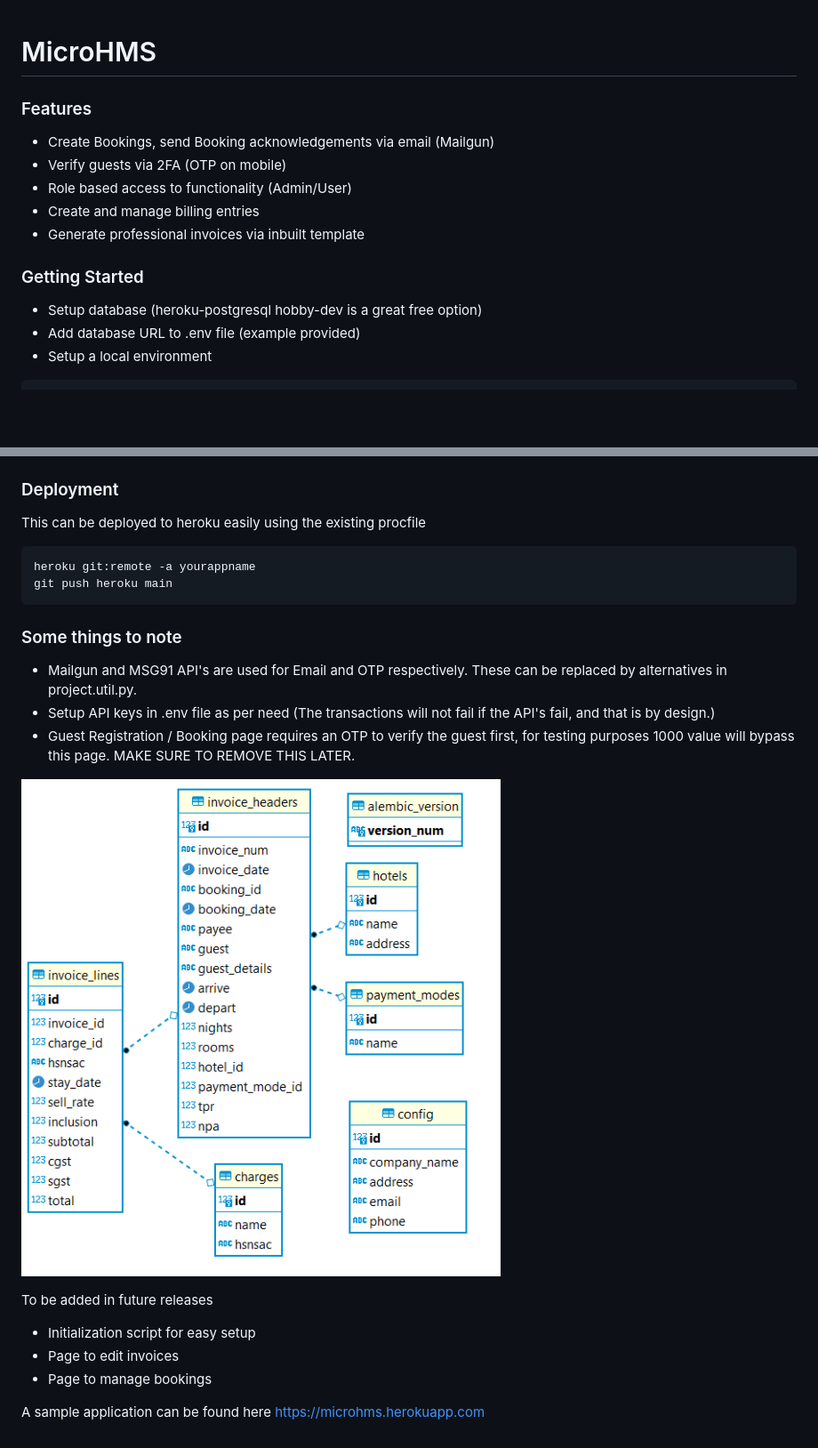
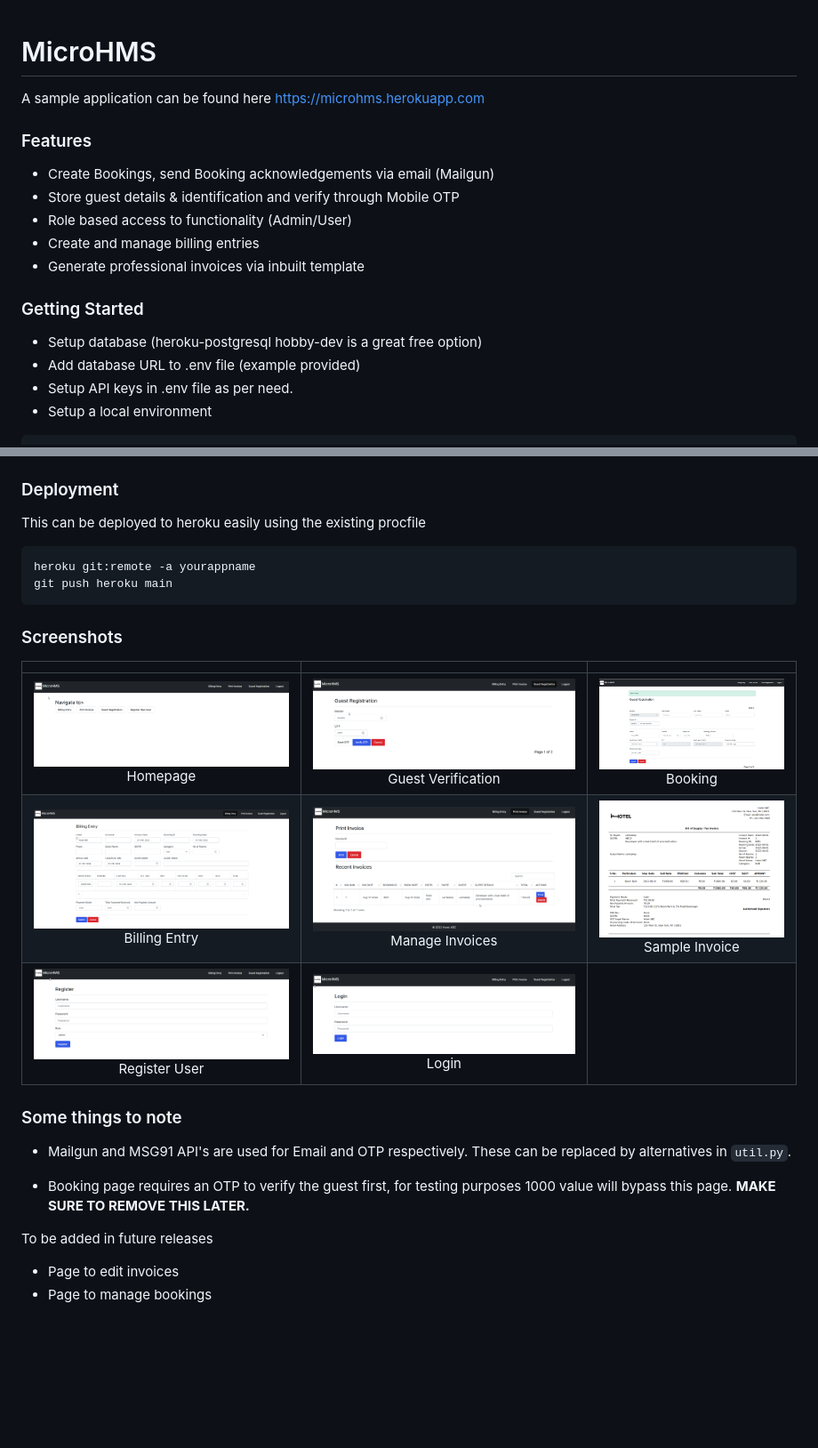
Before and after one commit to carteakey/microhms, a Markdown page: README.md, 2 parts joined by grey strips. Shown: that part at 89% size. Rendered like a GitHub page; blank space fills up the shorter version.

Commit message:
added screenshots

````diff
--- a/README.md
+++ b/README.md
@@ -1,8 +1,10 @@
 # MicroHMS
+
+A sample application can be found here https://microhms.herokuapp.com
 
 ### Features
 - Create Bookings, send Booking acknowledgements via email (Mailgun)
-- Verify guests via 2FA (OTP on mobile)
+- Store guest details & identification and verify through Mobile OTP
 - Role based access to functionality (Admin/User)
 - Create and manage billing entries
 - Generate professional invoices via inbuilt template
@@ -10,6 +12,7 @@
 ### Getting Started
 - Setup database (heroku-postgresql hobby-dev is a great free option)
 - Add database URL to .env file (example provided)
+- Setup API keys in .env file as per need.
 - Setup a local environment
 ```bash
 python3 -m venv env
@@ -39,18 +42,19 @@ heroku git:remote -a yourappname
 git push heroku main
 ```
 
+### Screenshots
+| | | |
+|:-------------------------:|:-------------------------:|:-------------------------:|
+|![Homepage](/screenshots/homepage.png) Homepage |![Guest Verification](/screenshots/guest_verification.png) Guest Verification | ![Booking](/screenshots/guest_registration.png) Booking|
+|![Billing Entry](/screenshots/billing_entry.png) Billing Entry |![Manage Invoices](/screenshots/print_invoice.png) Manage Invoices | ![Sample Invoice](/screenshots/sample_invoice.png) Sample Invoice|
+|![Register User](/screenshots/user_register.png) Register User |![Login](/screenshots/user_login.png) Login | |
+
 ### Some things to note
-- Mailgun and MSG91 API's are used for Email and OTP respectively. These can be replaced by alternatives in project.util.py.
-- Setup API keys in .env file as per need (The transactions will not fail if the API's fail, and that is by design.)
-- Guest Registration / Booking page requires an OTP to verify the guest first, for testing purposes 1000 value will bypass this page. MAKE SURE TO REMOVE THIS LATER.
+- Mailgun and MSG91 API's are used for Email and OTP respectively. These can be replaced by alternatives in `util.py`.
+
+- Booking page requires an OTP to verify the guest first, for testing purposes 1000 value will bypass this page. **MAKE SURE TO REMOVE THIS LATER.**
 
 
-![ER Diagram](er_diagram.png)
-
 To be added in future releases
-- Initialization script for easy setup
 - Page to edit invoices
 - Page to manage bookings
-
-A sample application can be found here
-https://microhms.herokuapp.com
````
Also changed, not shown: screenshots/er_diagram.png (renamed from er_diagram.png).
